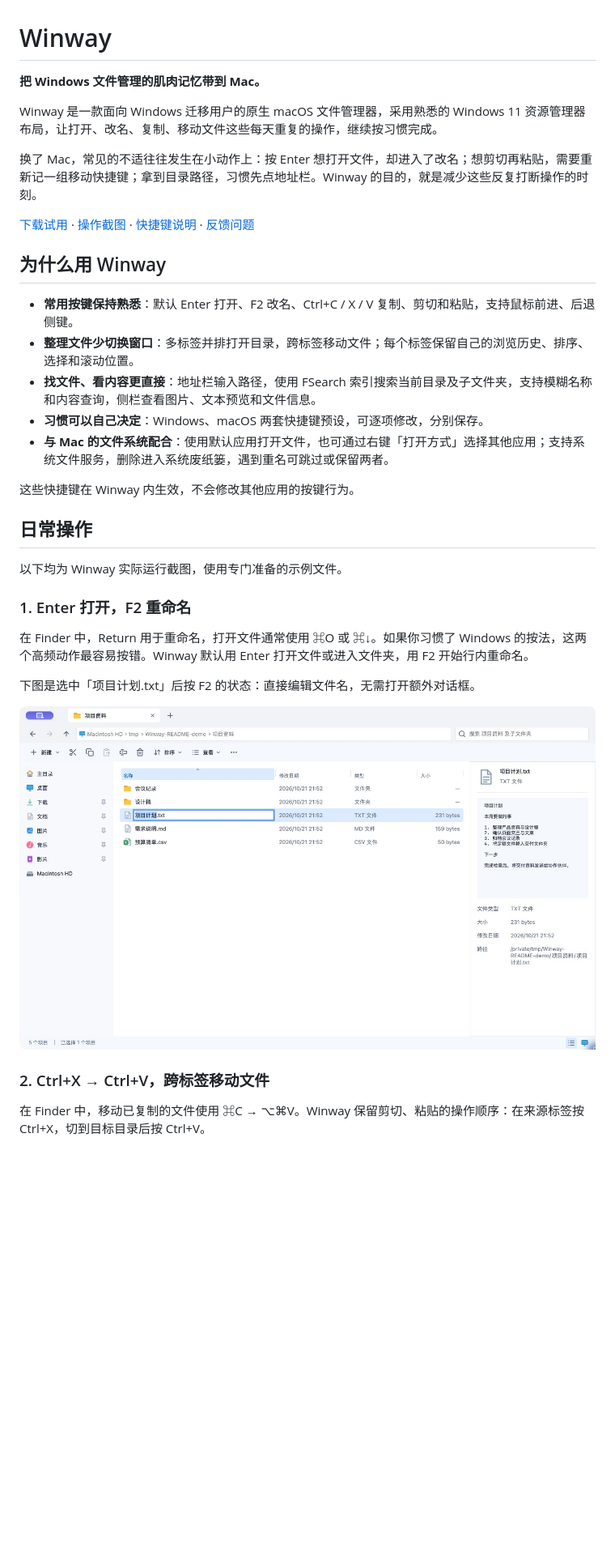
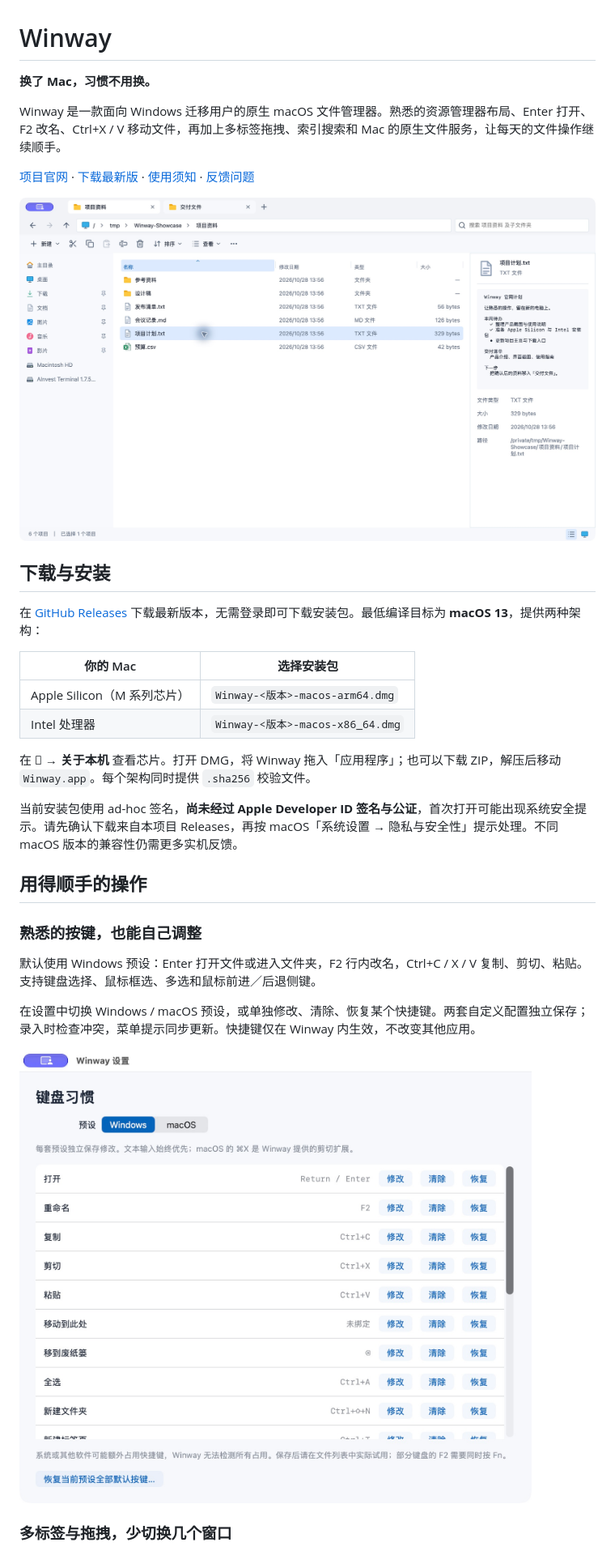
Before and after one commit to Capyhw/winway, a Markdown page: README.md, the part around one of its changes. Shown at 81% size. GitHub-like rendering; pictures changed too: docs/screenshots/2026-10-28/keyboard.png (added), docs/screenshots/2026-10-28/overview.png (added); blank space fills up the shorter version.

```diff
--- a/README.md
+++ b/README.md
@@ -1,36 +1,35 @@
 # Winway
 
-**把 Windows 文件管理的肌肉记忆带到 Mac。**
+**换了 Mac，习惯不用换。**
 
-Winway 是一款面向 Windows 迁移用户的原生 macOS 文件管理器，采用熟悉的 Windows 11 资源管理器布局，让打开、改名、复制、移动文件这些每天重复的操作，继续按习惯完成。
+Winway 是一款面向 Windows 迁移用户的原生 macOS 文件管理器。熟悉的资源管理器布局、Enter 打开、F2 改名、Ctrl+X / V 移动文件，再加上多标签拖拽、索引搜索和 Mac 的原生文件服务，让每天的文件操作继续顺手。
 
-换了 Mac，常见的不适往往发生在小动作上：按 Enter 想打开文件，却进入了改名；想剪切再粘贴，需要重新记一组移动快捷键；拿到目录路径，习惯先点地址栏。Winway 的目的，就是减少这些反复打断操作的时刻。
+[项目官网](https://capyhw.github.io/winway/) · [下载最新版](https://github.com/Capyhw/winway/releases/latest) · [使用须知](#使用须知) · [反馈问题](https://github.com/Capyhw/winway/issues)
 
-[下载试用](#下载试用) · [操作截图](#日常操作) · [快捷键说明](docs/keyboard.md) · [反馈问题](https://github.com/Capyhw/winway/issues)
+![Winway 最新主界面：多标签目录、面包屑路径、文件列表与文本预览](docs/screenshots/2026-10-28/overview.png)
 
-## 为什么用 Winway
+## 下载与安装
 
-- **常用按键保持熟悉**：默认 Enter 打开、F2 改名、Ctrl+C / X / V 复制、剪切和粘贴，支持鼠标前进、后退侧键。
-- **整理文件少切换窗口**：多标签并排打开目录，跨标签移动文件；每个标签保留自己的浏览历史、排序、选择和滚动位置。
-- **找文件、看内容更直接**：地址栏输入路径，使用 FSearch 索引搜索当前目录及子文件夹，支持模糊名称和内容查询，侧栏查看图片、文本预览和文件信息。
-- **习惯可以自己决定**：Windows、macOS 两套快捷键预设，可逐项修改，分别保存。
-- **与 Mac 的文件系统配合**：使用默认应用打开文件，也可通过右键「打开方式」选择其他应用；支持系统文件服务，删除进入系统废纸篓，遇到重名可跳过或保留两者。
+在 [GitHub Releases](https://github.com/Capyhw/winway/releases/latest) 下载最新版本，无需登录即可下载安装包。最低编译目标为 **macOS 13**，提供两种架构：
 
-这些快捷键在 Winway 内生效，不会修改其他应用的按键行为。
+| 你的 Mac | 选择安装包 |
+| --- | --- |
+| Apple Silicon（M 系列芯片） | `Winway-<版本>-macos-arm64.dmg` |
+| Intel 处理器 | `Winway-<版本>-macos-x86_64.dmg` |
 
-## 日常操作
+在 ** → 关于本机** 查看芯片。打开 DMG，将 Winway 拖入「应用程序」；也可以下载 ZIP，解压后移动 `Winway.app`。每个架构同时提供 `.sha256` 校验文件。
 
-以下均为 Winway 实际运行截图，使用专门准备的示例文件。
+当前安装包使用 ad-hoc 签名，**尚未经过 Apple Developer ID 签名与公证**，首次打开可能出现系统安全提示。请先确认下载来自本项目 Releases，再按 macOS「系统设置 → 隐私与安全性」提示处理。不同 macOS 版本的兼容性仍需更多实机反馈。
 
-### 1. Enter 打开，F2 重命名
+## 用得顺手的操作
 
-在 Finder 中，Return 用于重命名，打开文件通常使用 ⌘O 或 ⌘↓。如果你习惯了 Windows 的按法，这两个高频动作最容易按错。Winway 默认用 Enter 打开文件或进入文件夹，用 F2 开始行内重命名。
+### 熟悉的按键，也能自己调整
 
-下图是选中「项目计划.txt」后按 F2 的状态：直接编辑文件名，无需打开额外对话框。
+默认使用 Windows 预设：Enter 打开文件或进入文件夹，F2 行内改名，Ctrl+C / X / V 复制、剪切、粘贴。支持键盘选择、鼠标框选、多选和鼠标前进／后退侧键。
 
-![按 F2 后，项目计划.txt 在文件列表中进入行内重命名](docs/screenshots/rename-f2.jpg)
+在设置中切换 Windows / macOS 预设，或单独修改、清除、恢复某个快捷键。两套自定义配置独立保存；录入时检查冲突，菜单提示同步更新。快捷键仅在 Winway 内生效，不改变其他应用。
 
-### 2. Ctrl+X → Ctrl+V，跨标签移动文件
+![当前版本的键盘设置，Windows 与 macOS 预设及逐项自定义入口](docs/screenshots/2026-10-28/keyboard.png)
 
-在 Finder 中，移动已复制的文件使用 ⌘C → ⌥⌘V。Winway 保留剪切、粘贴的操作顺序：在来源标签按 Ctrl+X，切到目标目录后按 Ctrl+V。
+### 多标签与拖拽，少切换几个窗口
 
```
Also changed, not shown: other parts of README.md (+65 -38 lines), docs/website.md (added, +38 -0 lines), docs/screenshots/2026-10-28/context-menu.png (added), docs/screenshots/2026-10-28/move-between-tabs.png (added), docs/screenshots/2026-10-28/search.png (added), 7 other files.
